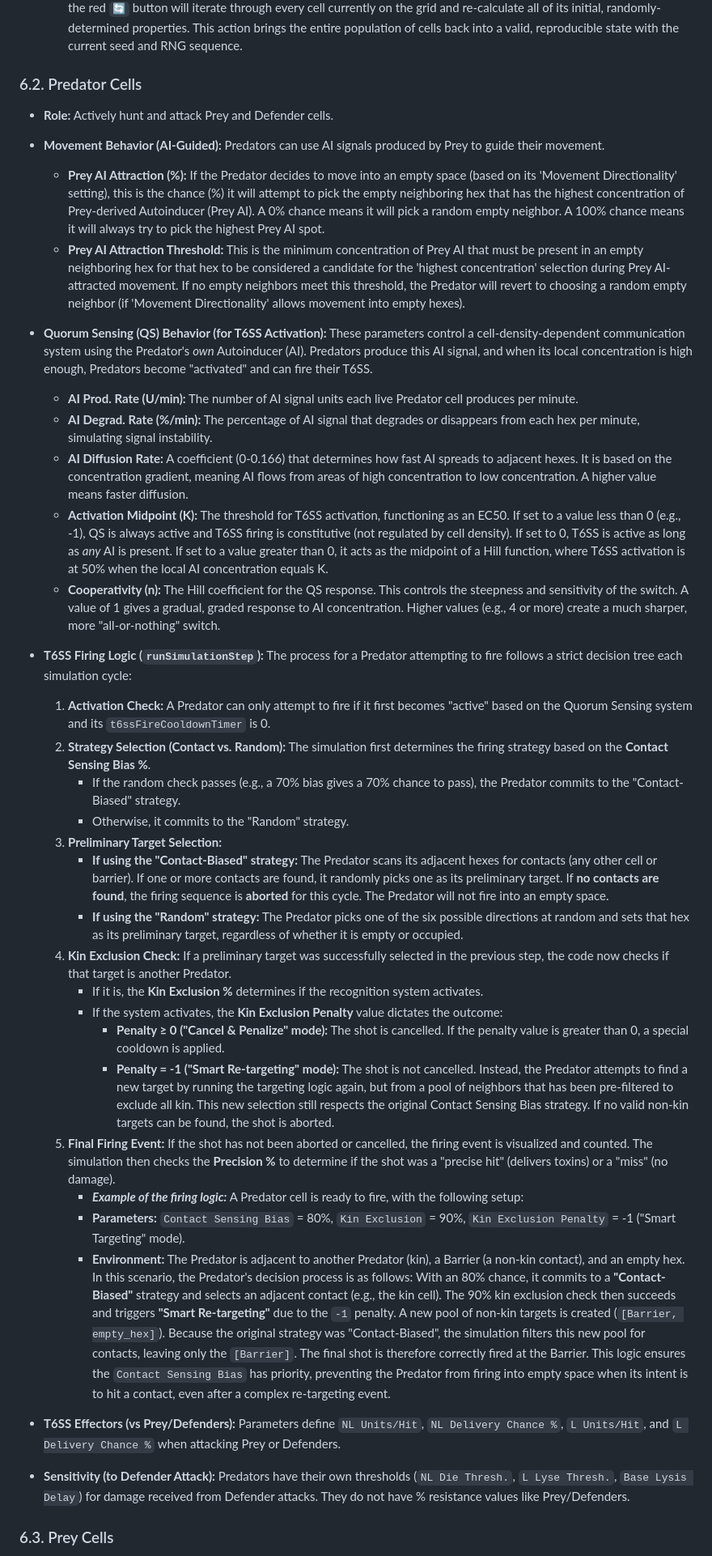
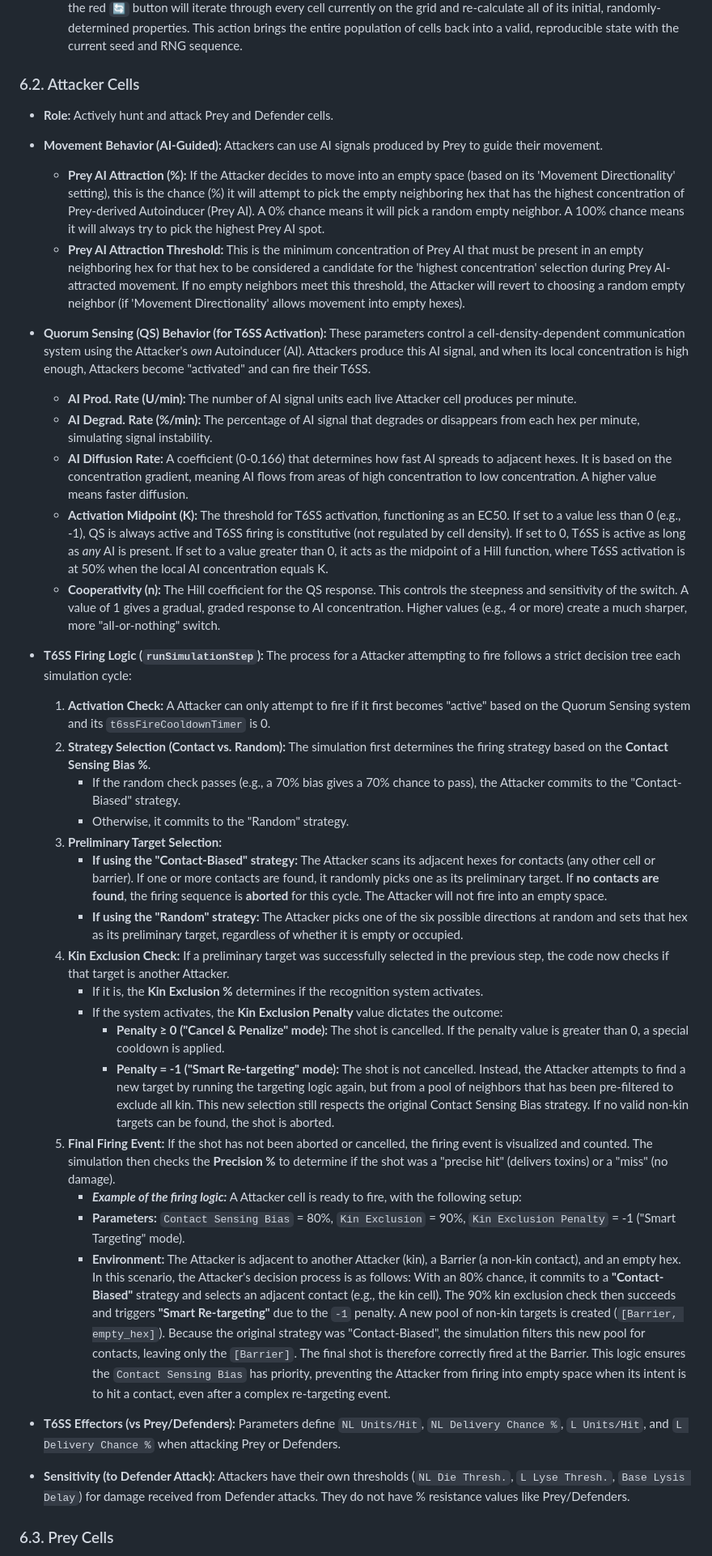
Before and after one commit to BaslerLab/BacFighT6, a Markdown page: README.md, the part around one of its changes. Shown at 81% size. Drawn GitHub-style.

```diff
--- a/README.md
+++ b/README.md
@@ -238,40 +241,40 @@ A cell's initial random state (e.g., its starting `replicationCooldown`) is set
     2.  The **RNG sequence is reset** to the beginning (using the `🡄` button) while there are already cells on the arena.
     Clicking the red `🔄` button will iterate through every cell currently on the grid and re-calculate all of its initial, randomly-determined properties. This action brings the entire population of cells back into a valid, reproducible state with the current seed and RNG sequence.
 
-### 6.2. Predator Cells
+### 6.2. Attacker Cells
 * **Role:** Actively hunt and attack Prey and Defender cells.
-*   **Movement Behavior (AI-Guided):** Predators can use AI signals produced by Prey to guide their movement.
-    *   **Prey AI Attraction (%):** If the Predator decides to move into an empty space (based on its 'Movement Directionality' setting), this is the chance (%) it will attempt to pick the empty neighboring hex that has the highest concentration of Prey-derived Autoinducer (Prey AI). A 0% chance means it will pick a random empty neighbor. A 100% chance means it will always try to pick the highest Prey AI spot.
-    *   **Prey AI Attraction Threshold:** This is the minimum concentration of Prey AI that must be present in an empty neighboring hex for that hex to be considered a candidate for the 'highest concentration' selection during Prey AI-attracted movement. If no empty neighbors meet this threshold, the Predator will revert to choosing a random empty neighbor (if 'Movement Directionality' allows movement into empty hexes).
-*   **Quorum Sensing (QS) Behavior (for T6SS Activation):** These parameters control a cell-density-dependent communication system using the Predator's *own* Autoinducer (AI). Predators produce this AI signal, and when its local concentration is high enough, Predators become "activated" and can fire their T6SS.
-    * **AI Prod. Rate (U/min):** The number of AI signal units each live Predator cell produces per minute.
+*   **Movement Behavior (AI-Guided):** Attackers can use AI signals produced by Prey to guide their movement.
+    *   **Prey AI Attraction (%):** If the Attacker decides to move into an empty space (based on its 'Movement Directionality' setting), this is the chance (%) it will attempt to pick the empty neighboring hex that has the highest concentration of Prey-derived Autoinducer (Prey AI). A 0% chance means it will pick a random empty neighbor. A 100% chance means it will always try to pick the highest Prey AI spot.
+    *   **Prey AI Attraction Threshold:** This is the minimum concentration of Prey AI that must be present in an empty neighboring hex for that hex to be considered a candidate for the 'highest concentration' selection during Prey AI-attracted movement. If no empty neighbors meet this threshold, the Attacker will revert to choosing a random empty neighbor (if 'Movement Directionality' allows movement into empty hexes).
+*   **Quorum Sensing (QS) Behavior (for T6SS Activation):** These parameters control a cell-density-dependent communication system using the Attacker's *own* Autoinducer (AI). Attackers produce this AI signal, and when its local concentration is high enough, Attackers become "activated" and can fire their T6SS.
+    * **AI Prod. Rate (U/min):** The number of AI signal units each live Attacker cell produces per minute.
     * **AI Degrad. Rate (%/min):** The percentage of AI signal that degrades or disappears from each hex per minute, simulating signal instability.
     * **AI Diffusion Rate:** A coefficient (0-0.166) that determines how fast AI spreads to adjacent hexes. It is based on the concentration gradient, meaning AI flows from areas of high concentration to low concentration. A higher value means faster diffusion.
     * **Activation Midpoint (K):** The threshold for T6SS activation, functioning as an EC50. If set to a value less than 0 (e.g., -1), QS is always active and T6SS firing is constitutive (not regulated by cell density). If set to 0, T6SS is active as long as *any* AI is present. If set to a value greater than 0, it acts as the midpoint of a Hill function, where T6SS activation is at 50% when the local AI concentration equals K.
     * **Cooperativity (n):** The Hill coefficient for the QS response. This controls the steepness and sensitivity of the switch. A value of 1 gives a gradual, graded response to AI concentration. Higher values (e.g., 4 or more) create a much sharper, more "all-or-nothing" switch.
 * **T6SS Firing Logic (`runSimulationStep`):**
-    The process for a Predator attempting to fire follows a strict decision tree each simulation cycle:
-    1.  **Activation Check:** A Predator can only attempt to fire if it first becomes "active" based on the Quorum Sensing system and its `t6ssFireCooldownTimer` is 0.
+    The process for a Attacker attempting to fire follows a strict decision tree each simulation cycle:
+    1.  **Activation Check:** A Attacker can only attempt to fire if it first becomes "active" based on the Quorum Sensing system and its `t6ssFireCooldownTimer` is 0.
     2.  **Strategy Selection (Contact vs. Random):** The simulation first determines the firing strategy based on the **Contact Sensing Bias %**.
-        * If the random check passes (e.g., a 70% bias gives a 70% chance to pass), the Predator commits to the "Contact-Biased" strategy.
+        * If the random check passes (e.g., a 70% bias gives a 70% chance to pass), the Attacker commits to the "Contact-Biased" strategy.
         * Otherwise, it commits to the "Random" strategy.
     3.  **Preliminary Target Selection:**
-        * **If using the "Contact-Biased" strategy:** The Predator scans its adjacent hexes for contacts (any other cell or barrier). If one or more contacts are found, it randomly picks one as its preliminary target. If **no contacts are found**, the firing sequence is **aborted** for this cycle. The Predator will not fire into an empty space.
-        * **If using the "Random" strategy:** The Predator picks one of the six possible directions at random and sets that hex as its preliminary target, regardless of whether it is empty or occupied.
-    4.  **Kin Exclusion Check:** If a preliminary target was successfully selected in the previous step, the code now checks if that target is another Predator.
+        * **If using the "Contact-Biased" strategy:** The Attacker scans its adjacent hexes for contacts (any other cell or barrier). If one or more contacts are found, it randomly picks one as its preliminary target. If **no contacts are found**, the firing sequence is **aborted** for this cycle. The Attacker will not fire into an empty space.
+        * **If using the "Random" strategy:** The Attacker picks one of the six possible directions at random and sets that hex as its preliminary target, regardless of whether it is empty or occupied.
+    4.  **Kin Exclusion Check:** If a preliminary target was successfully selected in the previous step, the code now checks if that target is another Attacker.
         * If it is, the **Kin Exclusion %** determines if the recognition system activates.
         * If the system activates, the **Kin Exclusion Penalty** value dictates the outcome:
             * **Penalty ≥ 0 ("Cancel & Penalize" mode):** The shot is cancelled. If the penalty value is greater than 0, a special cooldown is applied.
-            * **Penalty = -1 ("Smart Re-targeting" mode):** The shot is not cancelled. Instead, the Predator attempts to find a new target by running the targeting logic again, but from a pool of neighbors that has been pre-filtered to exclude all kin. This new selection still respects the original Contact Sensing Bias strategy. If no valid non-kin targets can be found, the shot is aborted.
+            * **Penalty = -1 ("Smart Re-targeting" mode):** The shot is not cancelled. Instead, the Attacker attempts to find a new target by running the targeting logic again, but from a pool of neighbors that has been pre-filtered to exclude all kin. This new selection still respects the original Contact Sensing Bias strategy. If no valid non-kin targets can be found, the shot is aborted.
     5.  **Final Firing Event:** If the shot has not been aborted or cancelled, the firing event is visualized and counted. The simulation then checks the **Precision %** to determine if the shot was a "precise hit" (delivers toxins) or a "miss" (no damage).
 		* **_Example of the  firing logic:_**
-		A Predator cell is ready to fire, with the following setup:
+		A Attacker cell is ready to fire, with the following setup:
 		* **Parameters:** `Contact Sensing Bias` = 80%, `Kin Exclusion` = 90%, `Kin Exclusion Penalty` = -1 ("Smart Targeting" mode).
-		* **Environment:** The Predator is adjacent to another Predator (kin), a Barrier (a non-kin contact), and an empty hex.
-		In this scenario, the Predator's decision process is as follows: With an 80% chance, it commits to a **"Contact-Biased"** strategy and selects an adjacent contact (e.g., the kin cell). The 90% kin exclusion check then succeeds and triggers **"Smart Re-targeting"** due to the `-1` penalty. A new pool of non-kin targets is created (`[Barrier, empty_hex]`). Because the original strategy was "Contact-Biased", the simulation filters this new pool for contacts, leaving only the `[Barrier]`. The final shot is therefore correctly fired at the Barrier.
-		This logic ensures the `Contact Sensing Bias` has priority, preventing the Predator from firing into empty space when its intent is to hit a contact, even after a complex re-targeting event.
+		* **Environment:** The Attacker is adjacent to another Attacker (kin), a Barrier (a non-kin contact), and an empty hex.
+		In this scenario, the Attacker's decision process is as follows: With an 80% chance, it commits to a **"Contact-Biased"** strategy and selects an adjacent contact (e.g., the kin cell). The 90% kin exclusion check then succeeds and triggers **"Smart Re-targeting"** due to the `-1` penalty. A new pool of non-kin targets is created (`[Barrier, empty_hex]`). Because the original strategy was "Contact-Biased", the simulation filters this new pool for contacts, leaving only the `[Barrier]`. The final shot is therefore correctly fired at the Barrier.
+		This logic ensures the `Contact Sensing Bias` has priority, preventing the Attacker from firing into empty space when its intent is to hit a contact, even after a complex re-targeting event.
 
 * **T6SS Effectors (vs Prey/Defenders):** Parameters define `NL Units/Hit`, `NL Delivery Chance %`, `L Units/Hit`, and `L Delivery Chance %` when attacking Prey or Defenders.
-* **Sensitivity (to Defender Attack):** Predators have their own thresholds (`NL Die Thresh.`, `L Lyse Thresh.`, `Base Lysis Delay`) for damage received from Defender attacks. They do not have % resistance values like Prey/Defenders.
+* **Sensitivity (to Defender Attack):** Attackers have their own thresholds (`NL Die Thresh.`, `L Lyse Thresh.`, `Base Lysis Delay`) for damage received from Defender attacks. They do not have % resistance values like Prey/Defenders.
 
 ### 6.3. Prey Cells
```
Also changed, not shown: other parts of README.md (+81 -67 lines).
